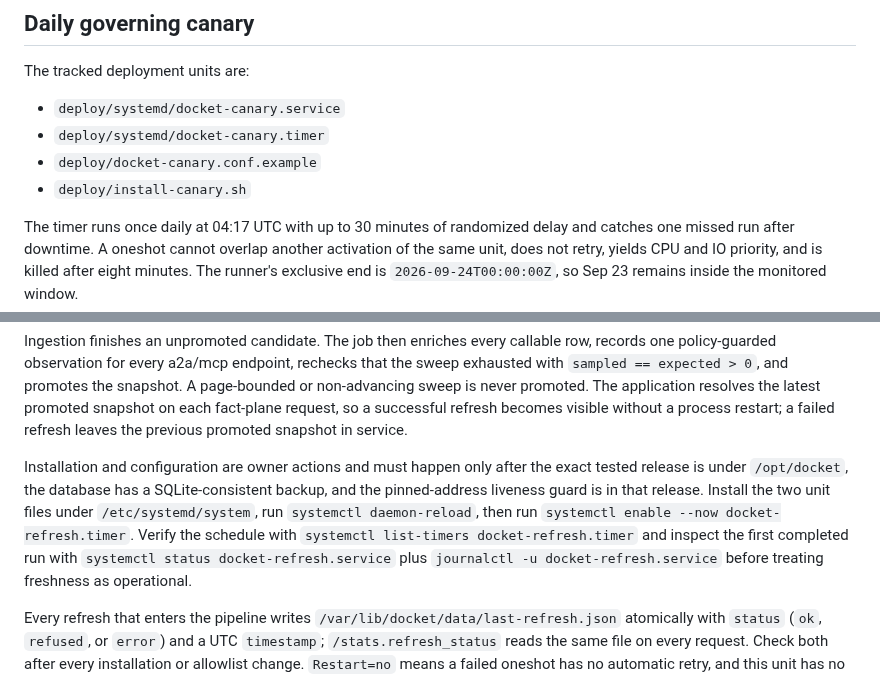
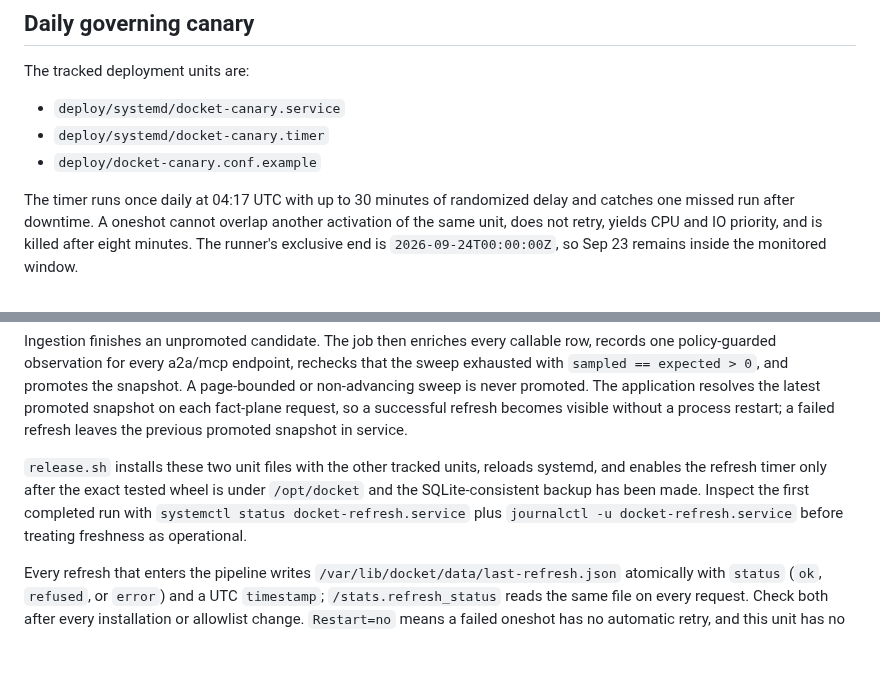
Before and after one commit to Ridwannurudeen/docket, a Markdown page: docs/deployment-runbook.md, 2 parts joined by grey strips. GitHub-like rendering; blank space fills up the shorter version.

```diff
--- a/docs/deployment-runbook.md
+++ b/docs/deployment-runbook.md
@@ -178,7 +229,6 @@ The tracked deployment units are:
 - `deploy/systemd/docket-canary.service`
 - `deploy/systemd/docket-canary.timer`
 - `deploy/docket-canary.conf.example`
-- `deploy/install-canary.sh`
 
 The timer runs once daily at 04:17 UTC with up to 30 minutes of randomized delay and catches
 one missed run after downtime. A oneshot cannot overlap another activation of the same unit,
@@ -243,11 +283,9 @@ never promoted. The application resolves the latest promoted snapshot on each fa
 so a successful refresh becomes visible without a process restart; a failed refresh leaves the
 previous promoted snapshot in service.
 
-Installation and configuration are owner actions and must happen only after the exact tested
-release is under `/opt/docket`, the database has a SQLite-consistent backup, and the pinned-address
-liveness guard is in that release. Install the two unit files under `/etc/systemd/system`, run
-`systemctl daemon-reload`, then run `systemctl enable --now docket-refresh.timer`. Verify the
-schedule with `systemctl list-timers docket-refresh.timer` and inspect the first completed run with
+`release.sh` installs these two unit files with the other tracked units, reloads systemd, and
+enables the refresh timer only after the exact tested wheel is under `/opt/docket` and the
+SQLite-consistent backup has been made. Inspect the first completed run with
 `systemctl status docket-refresh.service` plus `journalctl -u docket-refresh.service` before
 treating freshness as operational.
 
```
Also changed, not shown: other parts of docs/deployment-runbook.md (+109 -72 lines).
